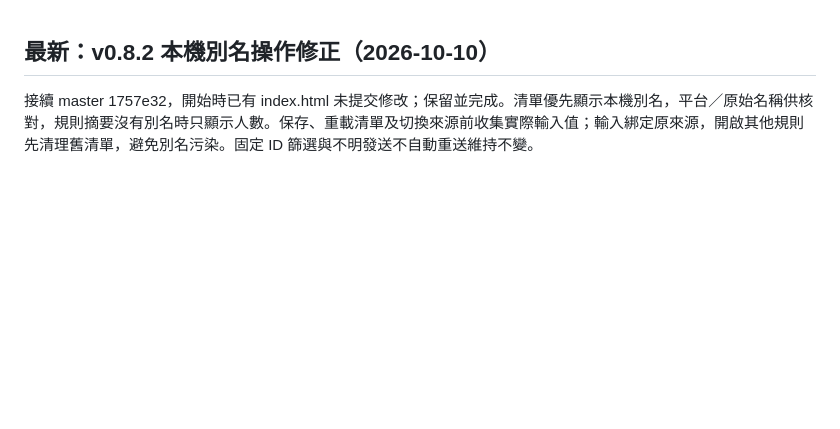
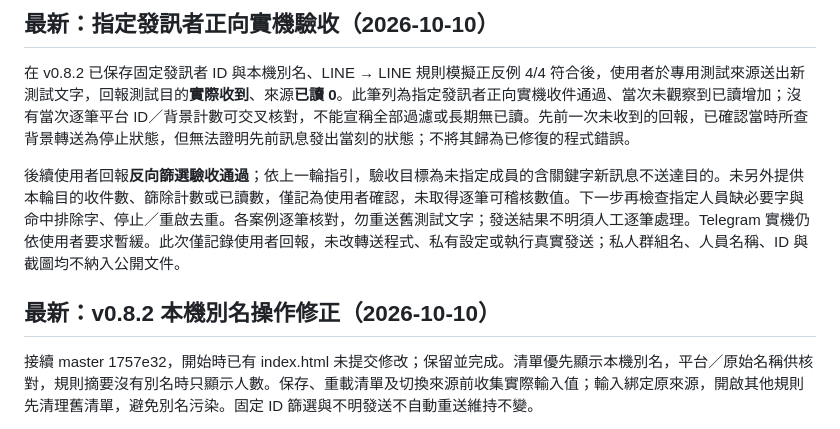
Before and after one commit to b40609/LinePort, a Markdown page: HANDOFF.md, the part around the change. Drawn GitHub-style; blank space fills up the shorter version.

```diff
--- a/HANDOFF.md
+++ b/HANDOFF.md
@@ -1,3 +1,9 @@
+## 最新：指定發訊者正向實機驗收（2026-10-10）
+
+在 v0.8.2 已保存固定發訊者 ID 與本機別名、LINE → LINE 規則模擬正反例 4/4 符合後，使用者於專用測試來源送出新測試文字，回報測試目的**實際收到**、來源**已讀 0**。此筆列為指定發訊者正向實機收件通過、當次未觀察到已讀增加；沒有當次逐筆平台 ID／背景計數可交叉核對，不能宣稱全部過濾或長期無已讀。先前一次未收到的回報，已確認當時所查背景轉送為停止狀態，但無法證明先前訊息發出當刻的狀態；不將其歸為已修復的程式錯誤。
+
+後續使用者回報**反向篩選驗收通過**；依上一輪指引，驗收目標為未指定成員的含關鍵字新訊息不送達目的。未另外提供本輪目的收件數、篩除計數或已讀數，僅記為使用者確認，未取得逐筆可稽核數值。下一步再檢查指定人員缺必要字與命中排除字、停止／重啟去重。各案例逐筆核對，勿重送舊測試文字；發送結果不明須人工逐筆處理。Telegram 實機仍依使用者要求暫緩。此次僅記錄使用者回報，未改轉送程式、私有設定或執行真實發送；私人群組名、人員名稱、ID 與截圖均不納入公開文件。
+
 ## 最新：v0.8.2 本機別名操作修正（2026-10-10）
 
 接續 master 1757e32，開始時已有 index.html 未提交修改；保留並完成。清單優先顯示本機別名，平台／原始名稱供核對，規則摘要沒有別名時只顯示人數。保存、重載清單及切換來源前收集實際輸入值；輸入綁定原來源，開啟其他規則先清理舊清單，避免別名污染。固定 ID 篩選與不明發送不自動重送維持不變。
```
Also changed, not shown: docs/ACCEPTANCE-2026-10-10.md (+6 -0 lines), docs/LIVE-ACCEPTANCE.md (+2 -0 lines).
